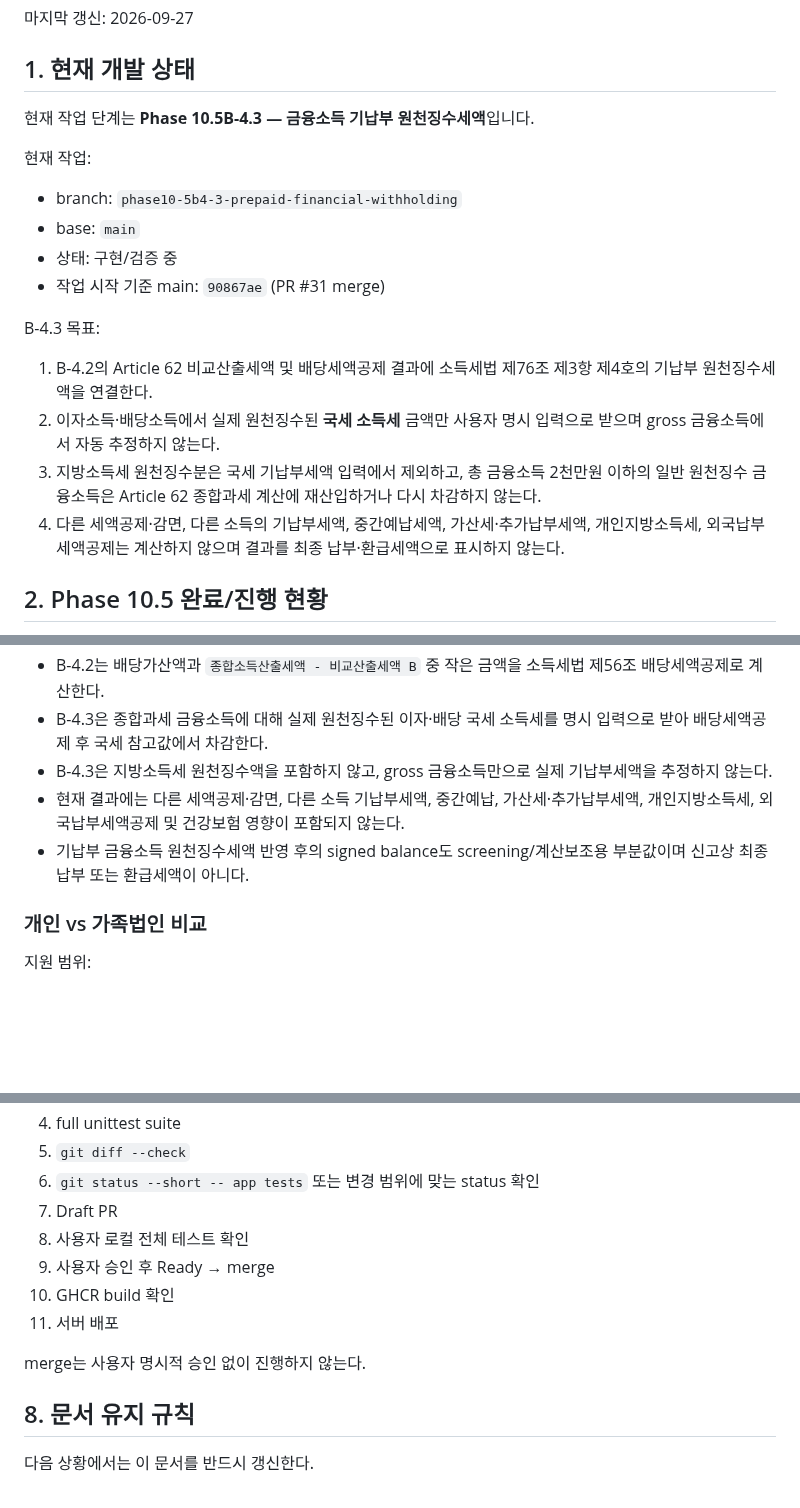
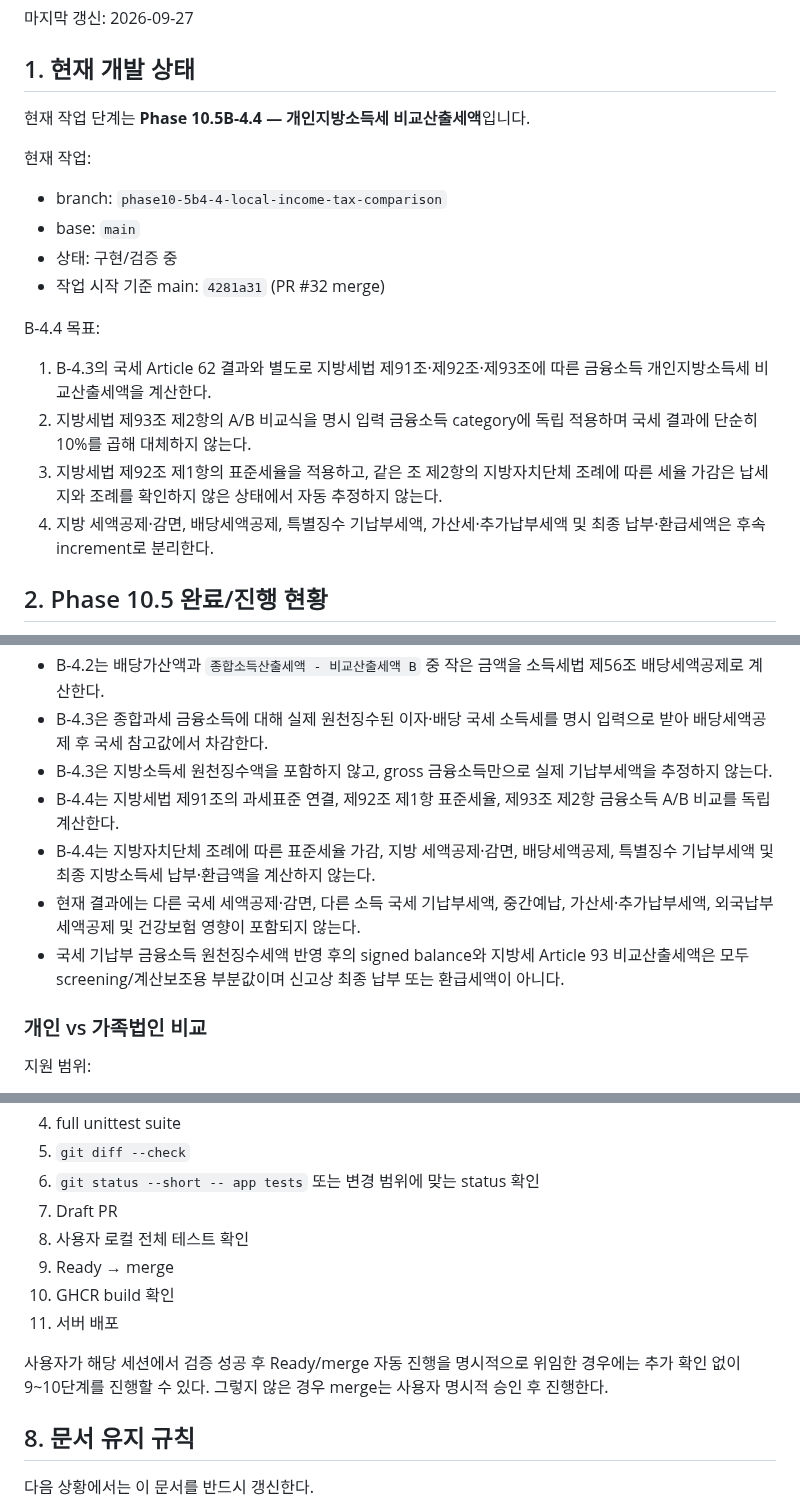
Before and after one commit to sagesaint84/wealth, a Markdown page: docs/PROJECT_STATE.md, 3 parts joined by grey strips. GitHub-like rendering; blank space fills up the shorter version.

Commit message:
docs: advance project state to phase 10.5B-4.4

```diff
--- a/docs/PROJECT_STATE.md
+++ b/docs/PROJECT_STATE.md
@@ -8,21 +8,21 @@
 
 ## 1. 현재 개발 상태
 
-현재 작업 단계는 **Phase 10.5B-4.3 — 금융소득 기납부 원천징수세액**입니다.
+현재 작업 단계는 **Phase 10.5B-4.4 — 개인지방소득세 비교산출세액**입니다.
 
 현재 작업:
 
-- branch: `phase10-5b4-3-prepaid-financial-withholding`
+- branch: `phase10-5b4-4-local-income-tax-comparison`
 - base: `main`
 - 상태: 구현/검증 중
-- 작업 시작 기준 main: `90867ae` (PR #31 merge)
+- 작업 시작 기준 main: `4281a31` (PR #32 merge)
 
-B-4.3 목표:
+B-4.4 목표:
 
-1. B-4.2의 Article 62 비교산출세액 및 배당세액공제 결과에 소득세법 제76조 제3항 제4호의 기납부 원천징수세액을 연결한다.
-2. 이자소득·배당소득에서 실제 원천징수된 **국세 소득세** 금액만 사용자 명시 입력으로 받으며 gross 금융소득에서 자동 추정하지 않는다.
-3. 지방소득세 원천징수분은 국세 기납부세액 입력에서 제외하고, 총 금융소득 2천만원 이하의 일반 원천징수 금융소득은 Article 62 종합과세 계산에 재산입하거나 다시 차감하지 않는다.
-4. 다른 세액공제·감면, 다른 소득의 기납부세액, 중간예납세액, 가산세·추가납부세액, 개인지방소득세, 외국납부세액공제는 계산하지 않으며 결과를 최종 납부·환급세액으로 표시하지 않는다.
+1. B-4.3의 국세 Article 62 결과와 별도로 지방세법 제91조·제92조·제93조에 따른 금융소득 개인지방소득세 비교산출세액을 계산한다.
+2. 지방세법 제93조 제2항의 A/B 비교식을 명시 입력 금융소득 category에 독립 적용하며 국세 결과에 단순히 10%를 곱해 대체하지 않는다.
+3. 지방세법 제92조 제1항의 표준세율을 적용하고, 같은 조 제2항의 지방자치단체 조례에 따른 세율 가감은 납세지와 조례를 확인하지 않은 상태에서 자동 추정하지 않는다.
+4. 지방 세액공제·감면, 배당세액공제, 특별징수 기납부세액, 가산세·추가납부세액 및 최종 납부·환급세액은 후속 increment로 분리한다.
 
 ## 2. Phase 10.5 완료/진행 현황
 
@@ -84,8 +85,10 @@ B-4.3 목표:
 - B-4.2는 배당가산액과 `종합소득산출세액 - 비교산출세액 B` 중 작은 금액을 소득세법 제56조 배당세액공제로 계산한다.
 - B-4.3은 종합과세 금융소득에 대해 실제 원천징수된 이자·배당 국세 소득세를 명시 입력으로 받아 배당세액공제 후 국세 참고값에서 차감한다.
 - B-4.3은 지방소득세 원천징수액을 포함하지 않고, gross 금융소득만으로 실제 기납부세액을 추정하지 않는다.
-- 현재 결과에는 다른 세액공제·감면, 다른 소득 기납부세액, 중간예납, 가산세·추가납부세액, 개인지방소득세, 외국납부세액공제 및 건강보험 영향이 포함되지 않는다.
-- 기납부 금융소득 원천징수세액 반영 후의 signed balance도 screening/계산보조용 부분값이며 신고상 최종 납부 또는 환급세액이 아니다.
+- B-4.4는 지방세법 제91조의 과세표준 연결, 제92조 제1항 표준세율, 제93조 제2항 금융소득 A/B 비교를 독립 계산한다.
+- B-4.4는 지방자치단체 조례에 따른 표준세율 가감, 지방 세액공제·감면, 배당세액공제, 특별징수 기납부세액 및 최종 지방소득세 납부·환급액을 계산하지 않는다.
+- 현재 결과에는 다른 국세 세액공제·감면, 다른 소득 국세 기납부세액, 중간예납, 가산세·추가납부세액, 외국납부세액공제 및 건강보험 영향이 포함되지 않는다.
+- 국세 기납부 금융소득 원천징수세액 반영 후의 signed balance와 지방세 Article 93 비교산출세액은 모두 screening/계산보조용 부분값이며 신고상 최종 납부 또는 환급세액이 아니다.
 
 ### 개인 vs 가족법인 비교
 
@@ -245,11 +248,11 @@ docker compose \
 6. `git status --short -- app tests` 또는 변경 범위에 맞는 status 확인
 7. Draft PR
 8. 사용자 로컬 전체 테스트 확인
-9. 사용자 승인 후 Ready → merge
+9. Ready → merge
 10. GHCR build 확인
 11. 서버 배포
 
-merge는 사용자 명시적 승인 없이 진행하지 않는다.
+사용자가 해당 세션에서 검증 성공 후 Ready/merge 자동 진행을 명시적으로 위임한 경우에는 추가 확인 없이 9~10단계를 진행할 수 있다. 그렇지 않은 경우 merge는 사용자 명시적 승인 후 진행한다.
 
 ## 8. 문서 유지 규칙
 
```
Also changed, not shown: other parts of docs/PROJECT_STATE.md (+2 -1 lines).
